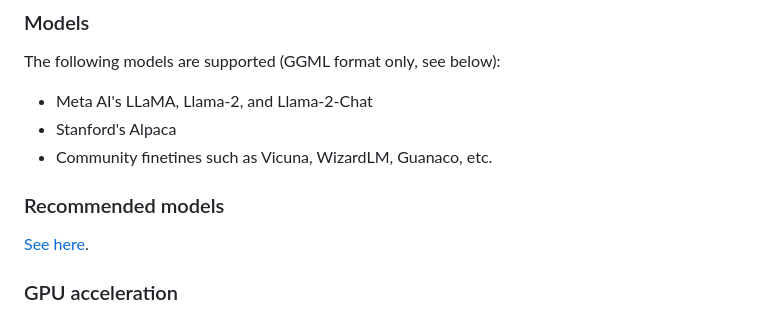
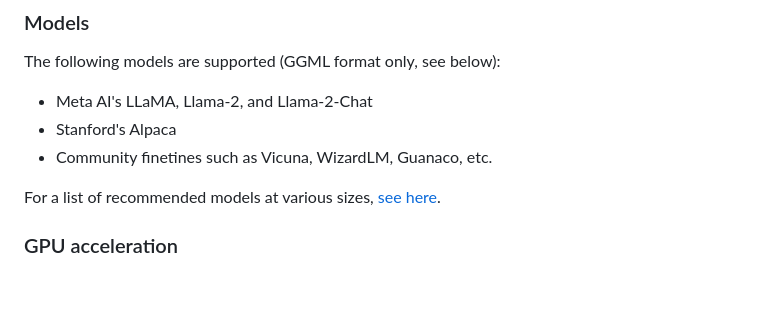
Before and after one commit to ddh0/easy-llama, a Markdown page: README.md, the part around the change. Drawn GitHub-style; blank space fills up the shorter version.

Commit message:
Better wording in README

```diff
--- a/README.md
+++ b/README.md
@@ -39,8 +39,7 @@ The following models are supported (GGML format only, see below):
 - Stanford's Alpaca
 - Community finetines such as Vicuna, WizardLM, Guanaco, etc.
 
-### Recommended models
-[See here](https://github.com/ddh0/easy-llama/blob/main/RECOMMENDATIONS.md).
+For a list of recommended models at various sizes, [see here](https://github.com/ddh0/easy-llama/blob/main/RECOMMENDATIONS.md).
 
 ### GPU acceleration
 easy-llama only supports CPU-based text inference. I have no plans to support CUDA, ROCm, MPS, or other forms of GPU acceleration.
```
